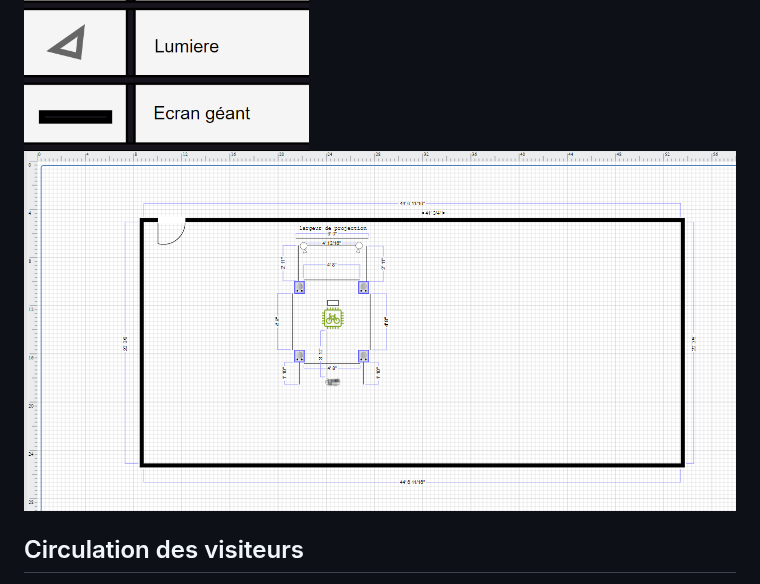
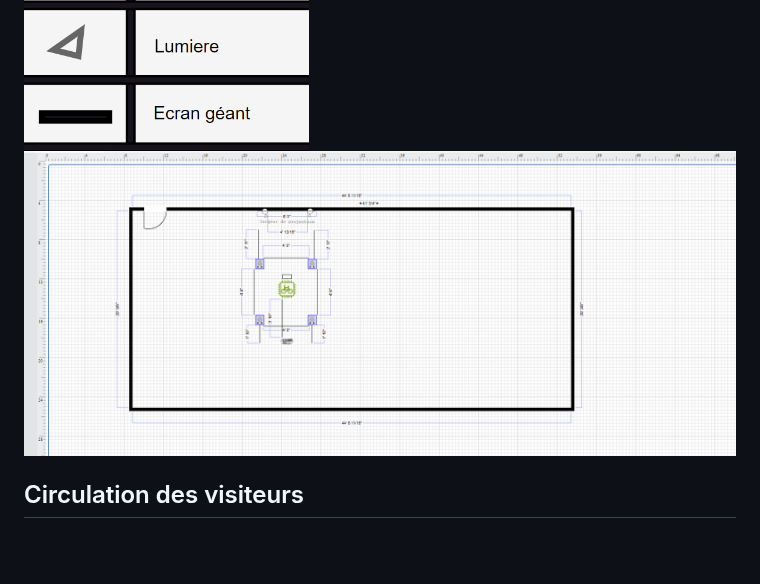
Before and after one commit to GearShift-Games/C0N-DU8, a Markdown page: README.md, the part around the change. Rendered like a GitHub page; blank space fills up the shorter version.

```diff
--- a/README.md
+++ b/README.md
@@ -88,7 +88,7 @@ https://www.youtube.com/watch?v=Ub-VoLqGcx8
 ## Plantation
 ![plantation](img/plantation.png)
 ![plantation](img/Legende.png)
-![plantation](img/mesure_approximatives_vas_changer.PNG)
+![plantation](img/mesures_approximatives.PNG)
 
 ## Circulation des visiteurs
 Un utilisateur a la fois, celui-ci est amené a s'installer sur le vélo stationnaire et de commencer l'expérience avec l'écran positionner sur le vélo.
```
